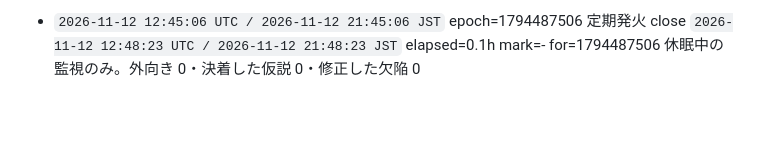
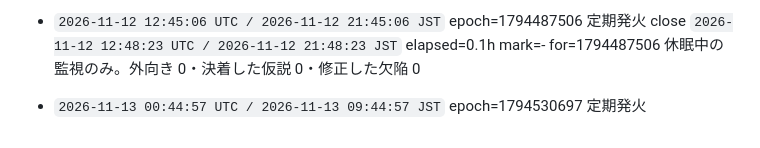
Before and after one commit to ioriorigin/loop, a Markdown page: memory/rounds.md, the part around the change. Rendered like a GitHub page; blank space fills up the shorter version.

Commit message:
橋頭堡: 発火を台帳に固定する
起きた事実を、失われうる作業の前に外部へ固定する。
push に失敗してもこの回は止まらない（bin/round の設計）。

Co-Authored-By: Claude Opus 5 <noreply@anthropic.com>

```diff
--- a/memory/rounds.md
+++ b/memory/rounds.md
@@ -425,3 +425,5 @@ H035-9ad は閉じていない。規則への条項追記も数えない（初
 
 - `2026-11-12 12:45:06 UTC / 2026-11-12 21:45:06 JST` epoch=1794487506 定期発火
   close `2026-11-12 12:48:23 UTC / 2026-11-12 21:48:23 JST` elapsed=0.1h mark=- for=1794487506 休眠中の監視のみ。外向き 0・決着した仮説 0・修正した欠陥 0
+
+- `2026-11-13 00:44:57 UTC / 2026-11-13 09:44:57 JST` epoch=1794530697 定期発火
```
